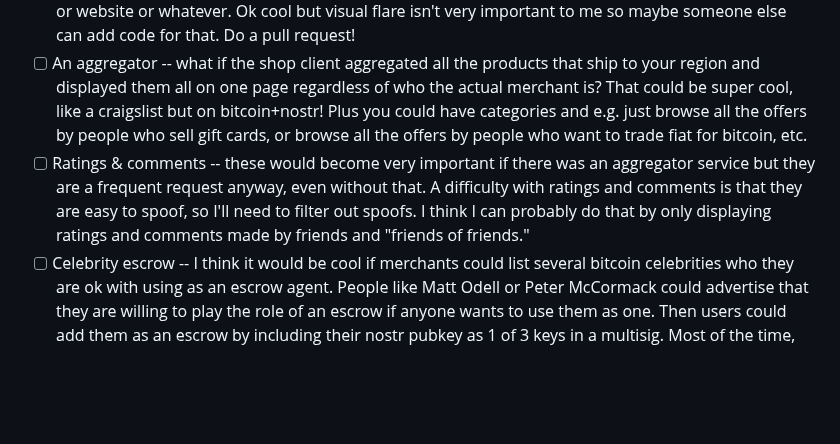
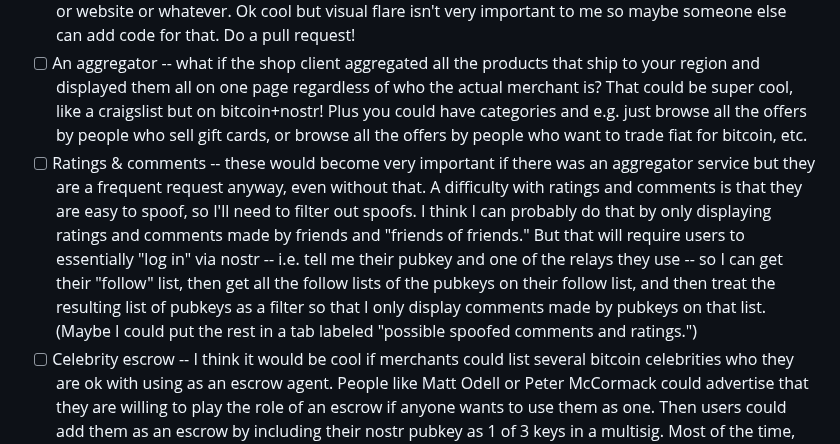
Before and after one commit to supertestnet/superstore, a Markdown page: README.md, the part around the change. GitHub-like rendering; blank space fills up the shorter version.

```diff
--- a/README.md
+++ b/README.md
@@ -45,7 +45,7 @@ Not sure. Usually after I get a project to a state like this one is in I abandon
 - [ ] Make a downloadable version with a rest api
 - [ ] Custom styling -- people like to make things look nice and feel like it's themed after their regular blog or website or whatever. Ok cool but visual flare isn't very important to me so maybe someone else can add code for that. Do a pull request!
 - [ ] An aggregator -- what if the shop client aggregated all the products that ship to your region and displayed them all on one page regardless of who the actual merchant is? That could be super cool, like a craigslist but on bitcoin+nostr! Plus you could have categories and e.g. just browse all the offers by people who sell gift cards, or browse all the offers by people who want to trade fiat for bitcoin, etc.
-- [ ] Ratings & comments -- these would become very important if there was an aggregator service but they are a frequent request anyway, even without that. A difficulty with ratings and comments is that they are easy to spoof, so I'll need to filter out spoofs. I think I can probably do that by only displaying ratings and comments made by friends and "friends of friends."
+- [ ] Ratings & comments -- these would become very important if there was an aggregator service but they are a frequent request anyway, even without that. A difficulty with ratings and comments is that they are easy to spoof, so I'll need to filter out spoofs. I think I can probably do that by only displaying ratings and comments made by friends and "friends of friends." But that will require users to essentially "log in" via nostr -- i.e. tell me their pubkey and one of the relays they use -- so I can get their "follow" list, then get all the follow lists of the pubkeys on their follow list, and then treat the resulting list of pubkeys as a filter so that I only display comments made by pubkeys on that list. (Maybe I could put the rest in a tab labeled "possible spoofed comments and ratings.")
 - [ ] Celebrity escrow -- I think it would be cool if merchants could list several bitcoin celebrities who they are ok with using as an escrow agent. People like Matt Odell or Peter McCormack could advertise that they are willing to play the role of an escrow if anyone wants to use them as one. Then users could add them as an escrow by including their nostr pubkey as 1 of 3 keys in a multisig. Most of the time, this escrow option would probably not be used, so the escrow agent may never even even know their services were enlisted. But if the two parties can't agree on what to do, they can DM their escrow agent and say "Hey we used your key in our bitcoin transaction and now we have a dispute, please side with me/them!" It would be so cool, and very useful if people start using this for fiat-to-bitcoin trades
 - [ ] Satoshi escrow -- many years ago Satoshi had an idea to do escrow without a third party. His idea was that you could put money in an address that your counterparty can withdraw from only if you give them a secret piece of data. Then you withhold that secret piece of data til they send you your product. If they never send you the product, you're out of luck, but at least they don't get to run off with your money. It would be pretty easy to modify Magic Webstore to support this -- right now your browser DMs the whisper key to the seller as soon as you pay, but if I just DM'd a proof of knowledge of that key instead, you could wait til the seller delivers your product before actually giving him or her the key that actually lets them access the money
 - [ ] The hebrew hodl -- another model of escrow without a third party is where the buyer and the seller both deposit the full value of the trade into a 2 of 2 address. Then they've got each other by the balls, so to speak, because either one can burn the other one's money. (The name "hebrew hodl" comes from a passage in the bible where Abraham and his servant swore an oath to each other which, in part, involved one of them letting the other one grab him by the balls to prove he had complete confidence in him.) So they'd better not have an irreconcilable dispute or both will lose their money. The only way both make it out ahead is through cooperation. I am thinking about adding all of these escrow models as options that merchants can advertise support for so that users can select one if they don't fully trust the seller.
```
